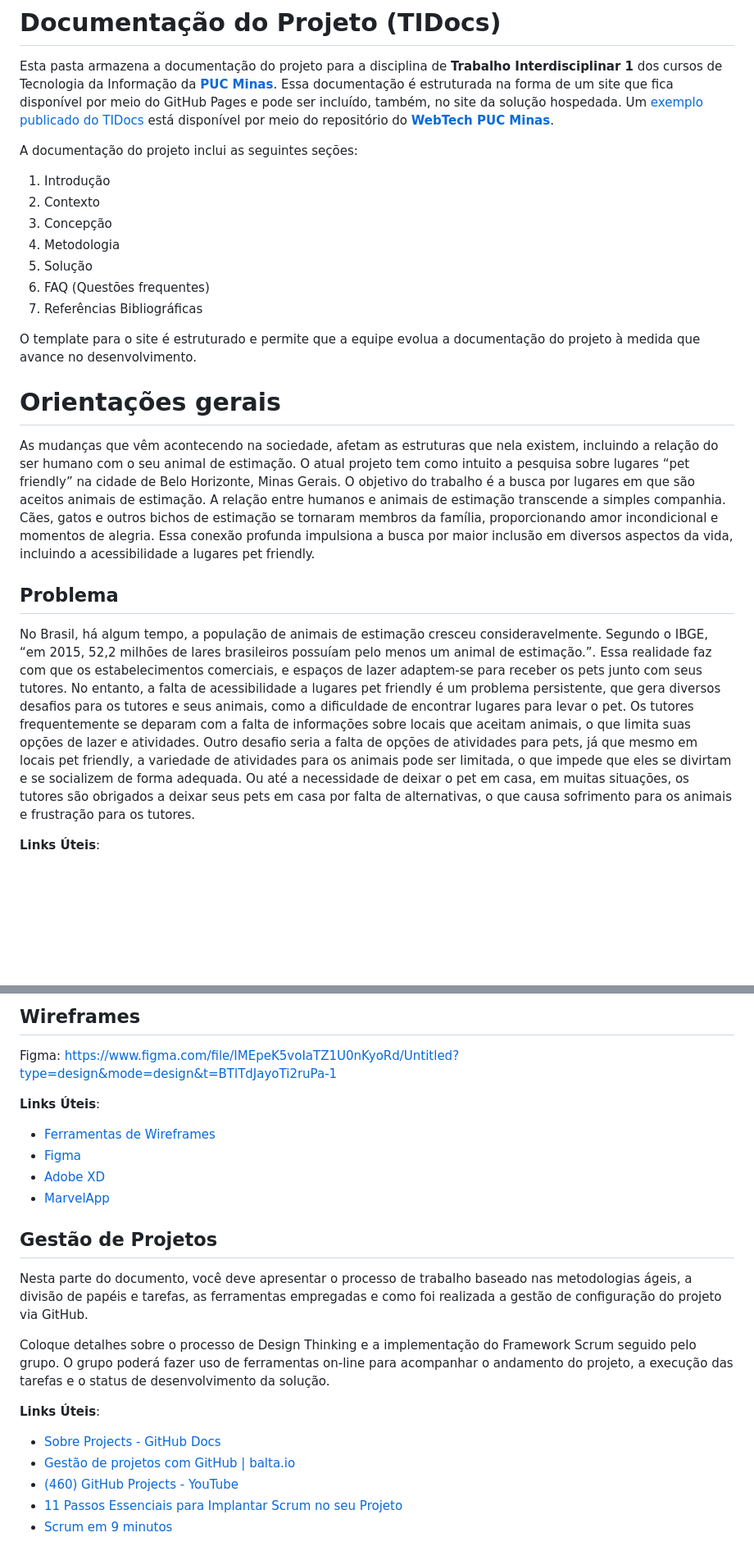
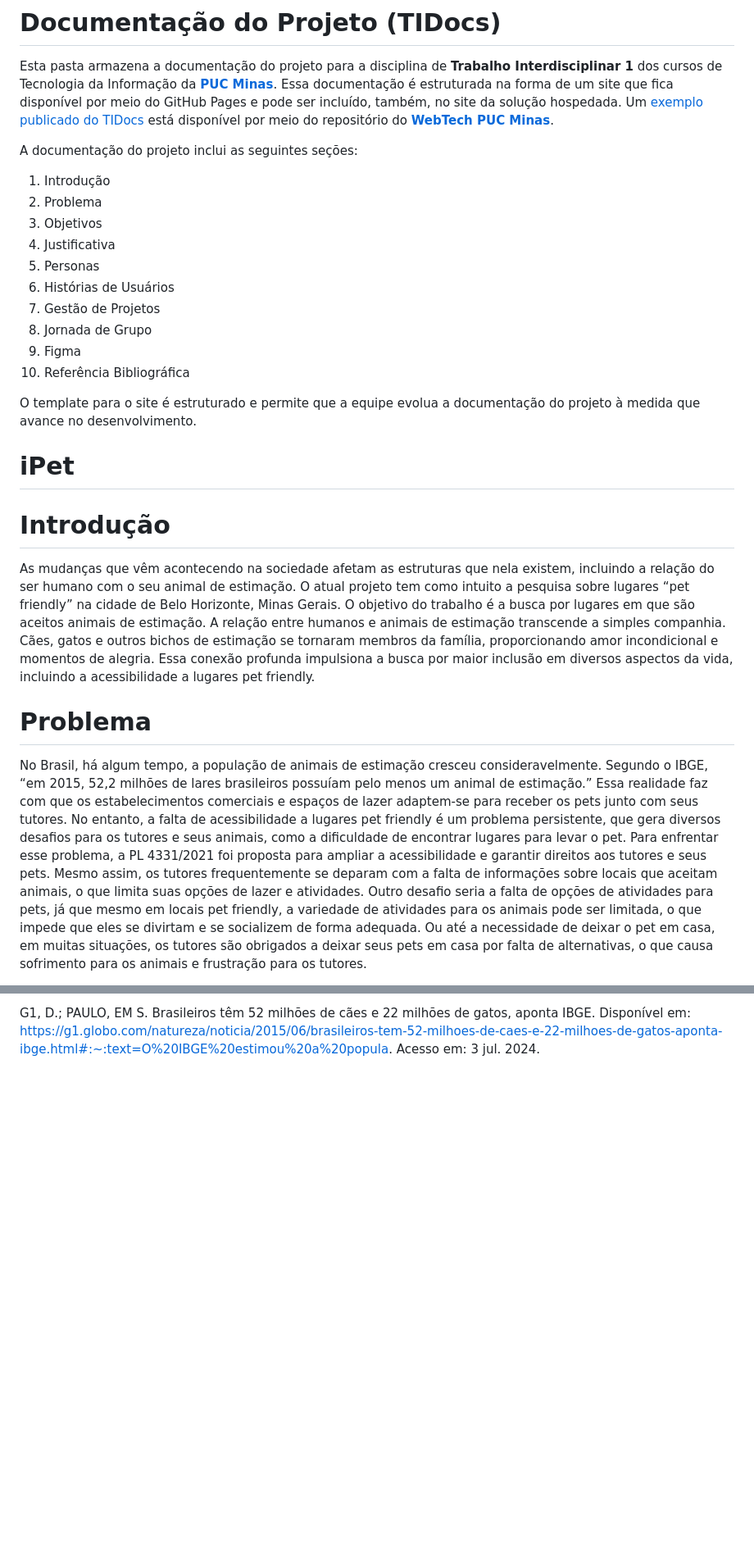
Before and after one commit to ICEI-PUC-Minas-PPLCC-TI/ppl-cc-ti1-2024-1-g-pet-friendly-1, a Markdown page: docs/README.md, 2 parts joined by grey strips. Shown at 82% size. Drawn GitHub-style; blank space fills up the shorter version.

```diff
--- a/docs/README.md
+++ b/docs/README.md
@@ -5,22 +5,25 @@ Esta pasta armazena a documentação do projeto para a disciplina de **Trabalho
 A documentação do projeto inclui as seguintes seções:
 
 1. Introdução
-2. Contexto
-3. Concepção
-4. Metodologia
-5. Solução
-6. FAQ (Questões frequentes)
-7. Referências Bibliográficas
+2. Problema
+3. Objetivos
+4. Justificativa
+5. Personas
+6. Histórias de Usuários
+7. Gestão de Projetos
+8. Jornada de Grupo
+9. Figma
+10. Referência Bibliográfica
 
 O template para o site é estruturado e permite que a equipe evolua a documentação do projeto à medida que avance no desenvolvimento.
 
-# Orientações gerais
+# iPet
 
-As mudanças que vêm acontecendo na sociedade, afetam as estruturas que nela existem, incluindo a relação do ser humano com o seu animal de estimação. O atual projeto tem como intuito a pesquisa sobre lugares “pet friendly” na cidade de Belo Horizonte, Minas Gerais. O objetivo do trabalho é a busca por lugares em que são aceitos animais de estimação. A relação entre humanos e animais de estimação transcende a simples companhia. Cães, gatos e outros bichos de estimação se tornaram membros da família, proporcionando amor incondicional e momentos de alegria. Essa conexão profunda impulsiona a busca por maior inclusão em diversos aspectos da vida, incluindo a acessibilidade a lugares pet friendly.
+# Introdução
 
-## Problema
+As mudanças que vêm acontecendo na sociedade afetam as estruturas que nela existem, incluindo a relação do ser humano com o seu animal de estimação. O atual projeto tem como intuito a pesquisa sobre lugares “pet friendly” na cidade de Belo Horizonte, Minas Gerais. O objetivo do trabalho é a busca por lugares em que são aceitos animais de estimação. A relação entre humanos e animais de estimação transcende a simples companhia. Cães, gatos e outros bichos de estimação se tornaram membros da família, proporcionando amor incondicional e momentos de alegria. Essa conexão profunda impulsiona a busca por maior inclusão em diversos aspectos da vida, incluindo a acessibilidade a lugares pet friendly.
 
-No Brasil, há algum tempo, a população de animais de estimação cresceu consideravelmente. Segundo o IBGE, “em 2015, 52,2 milhões de lares brasileiros possuíam pelo menos um animal de estimação.”. Essa realidade faz com que os estabelecimentos comerciais, e espaços de lazer adaptem-se para receber os pets junto com seus tutores. No entanto, a falta de acessibilidade a lugares pet friendly é um problema persistente, que gera diversos desafios para os tutores e seus animais, como a dificuldade de encontrar lugares para levar o pet. Os tutores frequentemente se deparam com a falta de informações sobre locais que aceitam animais, o que limita suas opções de lazer e atividades. Outro desafio seria a falta de opções de atividades para pets, já que mesmo em locais pet friendly, a variedade de atividades para os animais pode ser limitada, o que impede que eles se divirtam e se socializem de forma adequada. Ou até a necessidade de deixar o pet em casa, em muitas situações, os tutores são obrigados a deixar seus pets em casa por falta de alternativas, o que causa sofrimento para os animais e frustração para os tutores.
+# Problema
 
-**Links Úteis**:
+No Brasil, há algum tempo, a população de animais de estimação cresceu consideravelmente. Segundo o IBGE, “em 2015, 52,2 milhões de lares brasileiros possuíam pelo menos um animal de estimação.” Essa realidade faz com que os estabelecimentos comerciais e espaços de lazer adaptem-se para receber os pets junto com seus tutores. No entanto, a falta de acessibilidade a lugares pet friendly é um problema persistente, que gera diversos desafios para os tutores e seus animais, como a dificuldade de encontrar lugares para levar o pet. Para enfrentar esse problema, a PL 4331/2021 foi proposta para ampliar a acessibilidade e garantir direitos aos tutores e seus pets. Mesmo assim, os tutores frequentemente se deparam com a falta de informações sobre locais que aceitam animais, o que limita suas opções de lazer e atividades. Outro desafio seria a falta de opções de atividades para pets, já que mesmo em locais pet friendly, a variedade de atividades para os animais pode ser limitada, o que impede que eles se divirtam e se socializem de forma adequada. Ou até a necessidade de deixar o pet em casa, em muitas situações, os tutores são obrigados a deixar seus pets em casa por falta de alternativas, o que causa sofrimento para os animais e frustração para os tutores.
 
@@ -131,25 +105,2 @@ Home > Login/Cadastro > Produto/Serviços/Locais-por-perto > Sair
-## Wireframes
-
-Figma:
-https://www.figma.com/file/IMEpeK5voIaTZ1U0nKyoRd/Untitled?type=design&mode=design&t=BTlTdJayoTi2ruPa-1
-
-**Links Úteis**:
-
-- [Ferramentas de Wireframes](https://rockcontent.com/blog/wireframes/)
-- [Figma](https://www.figma.com/)
-- [Adobe XD](https://www.adobe.com/br/products/xd.html#scroll)
-- [MarvelApp](https://marvelapp.com/developers/documentation/tutorials/)
-
-## Gestão de Projetos
-
-Nesta parte do documento, você deve apresentar  o processo de trabalho baseado nas metodologias ágeis, a divisão de papéis e tarefas, as ferramentas empregadas e como foi realizada a gestão de configuração do projeto via GitHub.
-
-Coloque detalhes sobre o processo de Design Thinking e a implementação do Framework Scrum seguido pelo grupo. O grupo poderá fazer uso de ferramentas on-line para acompanhar o andamento do projeto, a execução das tarefas e o status de desenvolvimento da solução.
-
-**Links Úteis**:
-
-- [Sobre Projects - GitHub Docs](https://docs.github.com/pt/issues/planning-and-tracking-with-projects/learning-about-projects/about-projects)
-- [Gestão de projetos com GitHub | balta.io](https://balta.io/blog/gestao-de-projetos-com-github)
-- [(460) GitHub Projects - YouTube](https://www.youtube.com/playlist?list=PLiO7XHcmTsldZR93nkTFmmWbCEVF_8F5H)
-- [11 Passos Essenciais para Implantar Scrum no seu Projeto](https://mindmaster.com.br/scrum-11-passos/)
-- [Scrum em 9 minutos](https://www.youtube.com/watch?v=XfvQWnRgxG0)
+G1, D.; PAULO, EM S. Brasileiros têm 52 milhões de cães e 22 milhões de gatos, aponta IBGE. Disponível em: <https://g1.globo.com/natureza/noticia/2015/06/brasileiros-tem-52-milhoes-de-caes-e-22-milhoes-de-gatos-aponta-ibge.html#:~:text=O%20IBGE%20estimou%20a%20popula>. Acesso em: 3 jul. 2024.
+‌
```
Also changed, not shown: other parts of docs/README.md (+62 -91 lines).
